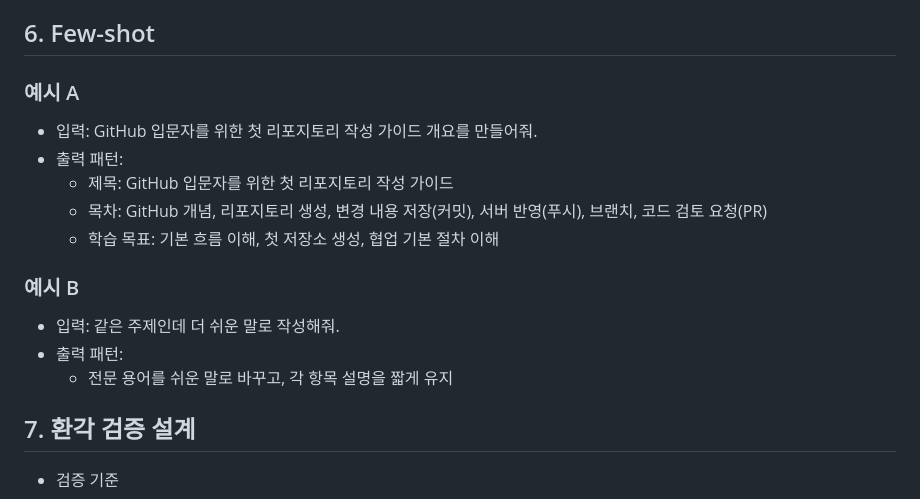
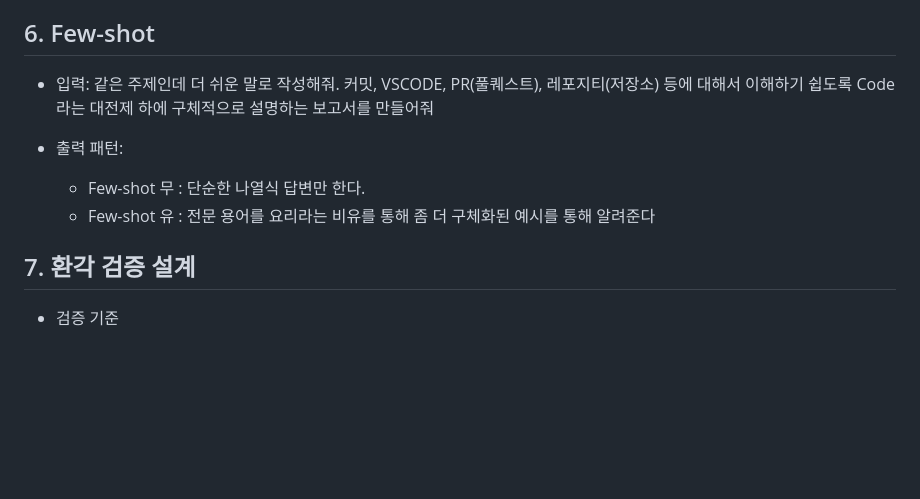
Before and after one commit to swmilk4u/N_B1-1, a Markdown page: 02_프롬프트_시스템_설계_문서.md, the part around the change. Rendered like a GitHub page; blank space fills up the shorter version.

Commit message:
02 프롬프트 시스템 설계 문서 수정

```diff
--- a/02_프롬프트_시스템_설계_문서.md
+++ b/02_프롬프트_시스템_설계_문서.md
@@ -50,17 +50,11 @@
 - 개인정보, 민감정보, 검증되지 않은 사실을 단정하지 않는다.
 
 ## 6. Few-shot
-### 예시 A
-- 입력: GitHub 입문자를 위한 첫 리포지토리 작성 가이드 개요를 만들어줘.
+- 입력: 같은 주제인데 더 쉬운 말로 작성해줘. 커밋, VSCODE, PR(풀퀘스트), 레포지티(저장소) 등에 대해서 이해하기 쉽도록 Code라는 대전제 하에 구체적으로 설명하는 보고서를 만들어줘
+
 - 출력 패턴:
-  - 제목: GitHub 입문자를 위한 첫 리포지토리 작성 가이드
-  - 목차: GitHub 개념, 리포지토리 생성, 변경 내용 저장(커밋), 서버 반영(푸시), 브랜치, 코드 검토 요청(PR)
-  - 학습 목표: 기본 흐름 이해, 첫 저장소 생성, 협업 기본 절차 이해
-
-### 예시 B
-- 입력: 같은 주제인데 더 쉬운 말로 작성해줘.
-- 출력 패턴:
-  - 전문 용어를 쉬운 말로 바꾸고, 각 항목 설명을 짧게 유지
+  - Few-shot 무 : 단순한 나열식 답변만 한다.
+  - Few-shot 유 : 전문 용어를 요리라는 비유를 통해 좀 더 구체화된 예시를 통해 알려준다
 
 ## 7. 환각 검증 설계
 - 검증 기준
```
